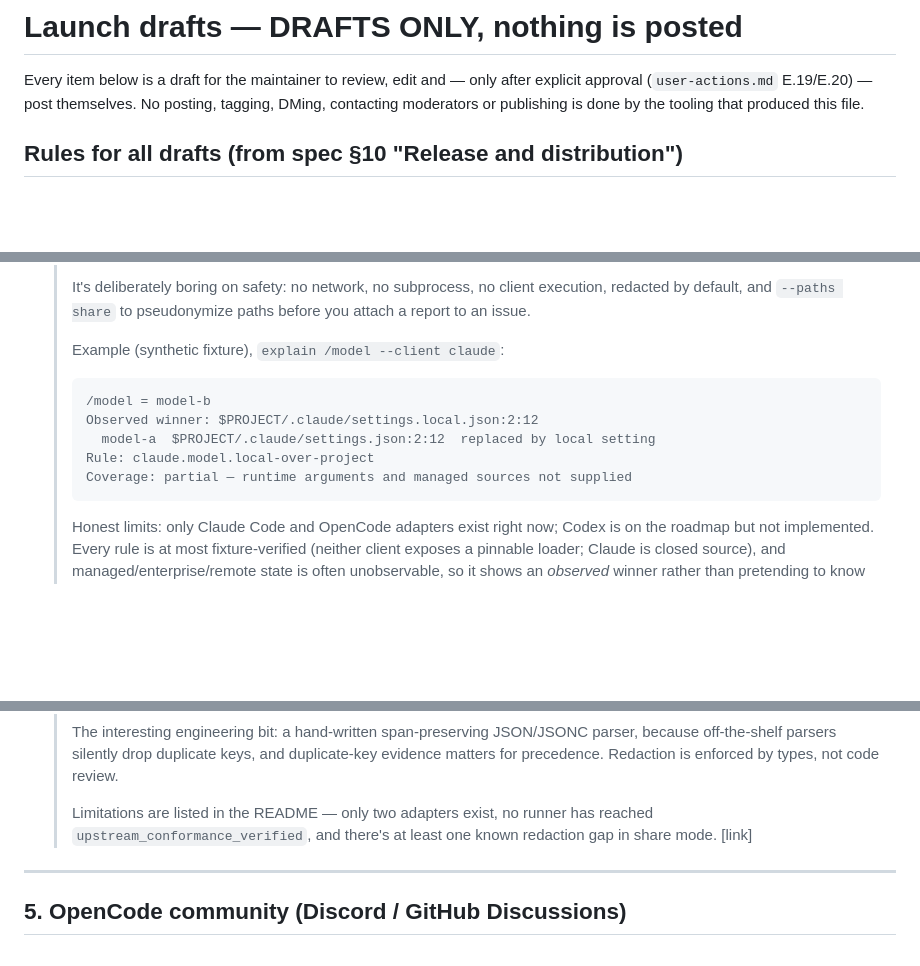
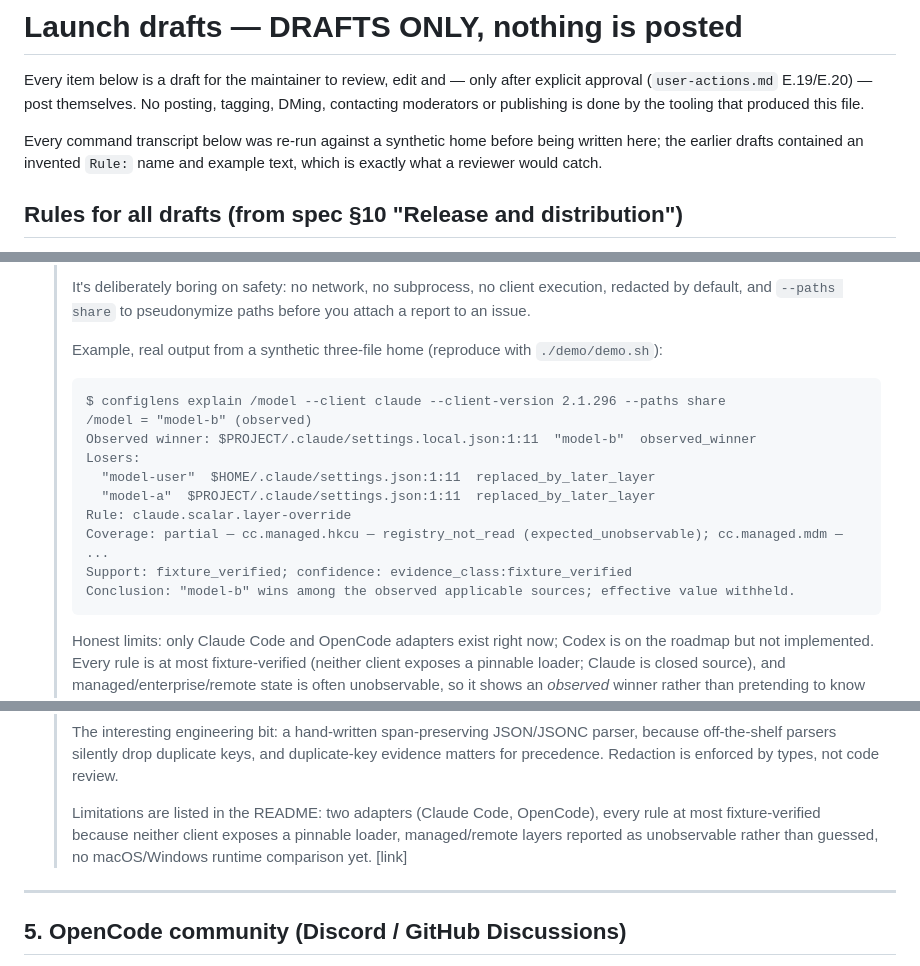
Before and after one commit to ob4cl/configlens, a Markdown page: docs/beta/launch-drafts.md, 3 parts joined by grey strips. GitHub-like rendering; blank space fills up the shorter version.

````diff
--- a/docs/beta/launch-drafts.md
+++ b/docs/beta/launch-drafts.md
@@ -3,6 +3,10 @@
 Every item below is a draft for the maintainer to review, edit and — only after explicit approval
 (`user-actions.md` E.19/E.20) — post themselves. No posting, tagging, DMing, contacting moderators
 or publishing is done by the tooling that produced this file.
+
+Every command transcript below was re-run against a synthetic home before being written here; the
+earlier drafts contained an invented `Rule:` name and example text, which is exactly what a reviewer
+would catch.
 
 ## Rules for all drafts (from spec §10 "Release and distribution")
 
@@ -41,13 +45,18 @@ factual, limits up front. This is the canonical text other posts link to.
   > It's deliberately boring on safety: no network, no subprocess, no client execution, redacted by
   > default, and `--paths share` to pseudonymize paths before you attach a report to an issue.
   >
-  > Example (synthetic fixture), `explain /model --client claude`:
+  > Example, real output from a synthetic three-file home (reproduce with `./demo/demo.sh`):
   > ```
-  > /model = model-b
-  > Observed winner: $PROJECT/.claude/settings.local.json:2:12
-  >   model-a  $PROJECT/.claude/settings.json:2:12  replaced by local setting
-  > Rule: claude.model.local-over-project
-  > Coverage: partial — runtime arguments and managed sources not supplied
+  > $ configlens explain /model --client claude --client-version 2.1.296 --paths share
+  > /model = "model-b" (observed)
+  > Observed winner: $PROJECT/.claude/settings.local.json:1:11  "model-b"  observed_winner
+  > Losers:
+  >   "model-user"  $HOME/.claude/settings.json:1:11  replaced_by_later_layer
+  >   "model-a"  $PROJECT/.claude/settings.json:1:11  replaced_by_later_layer
+  > Rule: claude.scalar.layer-override
+  > Coverage: partial — cc.managed.hkcu — registry_not_read (expected_unobservable); cc.managed.mdm — ...
+  > Support: fixture_verified; confidence: evidence_class:fixture_verified
+  > Conclusion: "model-b" wins among the observed applicable sources; effective value withheld.
   > ```
   >
   > Honest limits: only Claude Code and OpenCode adapters exist right now; Codex is on the roadmap
@@ -91,8 +100,9 @@ factual, limits up front. This is the canonical text other posts link to.
   > off-the-shelf parsers silently drop duplicate keys, and duplicate-key evidence matters for
   > precedence. Redaction is enforced by types, not code review.
   >
-  > Limitations are listed in the README — only two adapters exist, no runner has reached
-  > `upstream_conformance_verified`, and there's at least one known redaction gap in share mode.
+  > Limitations are listed in the README: two adapters (Claude Code, OpenCode), every rule at most
+  > fixture-verified because neither client exposes a pinnable loader, managed/remote layers reported
+  > as unobservable rather than guessed, no macOS/Windows runtime comparison yet.
   > [link]
 
 ---
````
Also changed, not shown: other parts of docs/beta/launch-drafts.md (+63 -0 lines), README.md (+8 -5 lines), docs/getting-started.md (+10 -5 lines).
